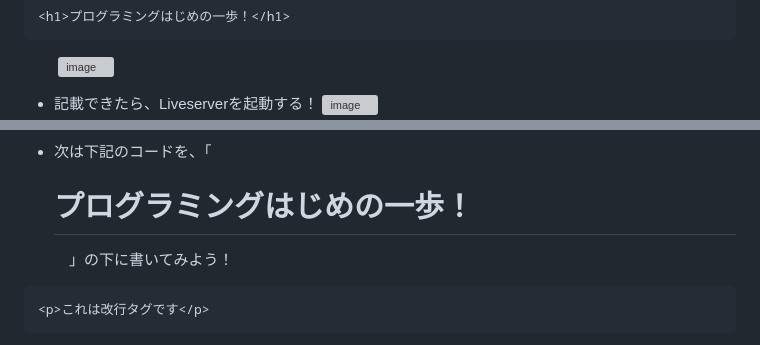
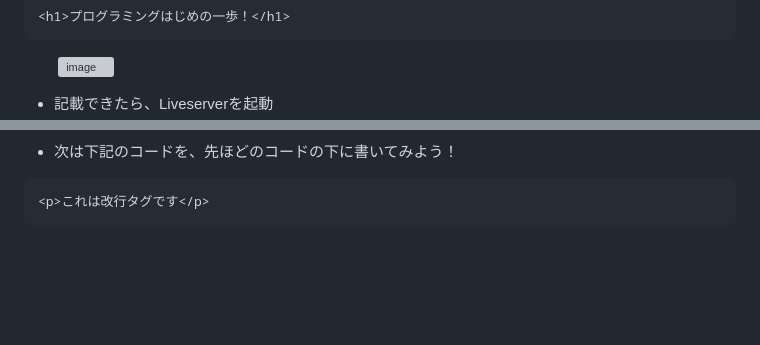
Before and after one commit to tatsuyakusukawa/first-step, a Markdown page: README.md, 2 parts joined by grey strips. GitHub-like rendering; blank space fills up the shorter version; grey boxes are pictures that could not be loaded.

````diff
--- a/README.md
+++ b/README.md
@@ -53,6 +61,6 @@
 
 ![image](https://github.com/user-attachments/assets/ac6b54ee-a516-4013-b3c7-303ded2900a7)
 
-- 記載できたら、Liveserverを起動する！
+- 記載できたら、Liveserverを起動　　<br>
 ![image](https://github.com/user-attachments/assets/801f2f5c-f94e-4268-a080-0b85e768c8a3)
 
@@ -60,6 +68,6 @@
 ![image](https://github.com/user-attachments/assets/a07bbafd-0407-4546-b080-ad08fb02699d)
 
-- 次は下記のコードを、「<h1>プログラミングはじめの一歩！</h1>　」の下に書いてみよう！
+- 次は下記のコードを、先ほどのコードの下に書いてみよう！<br>
 ```
 <p>これは改行タグです</p>
 ```
````
Also changed, not shown: other parts of README.md (+64 -15 lines).
